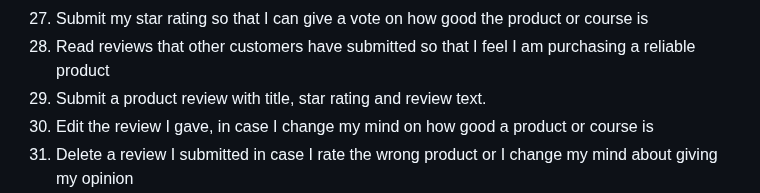
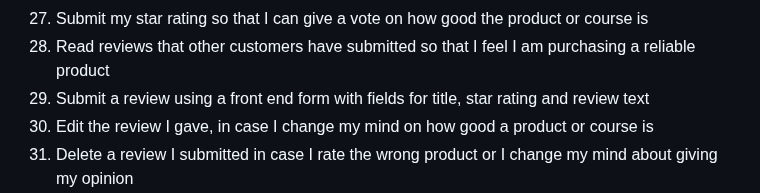
Before and after one commit to KSDunne/summit_style, a Markdown page: README.md, the part around the change. GitHub-like rendering.

Commit message:
Edit user story about review form

```diff
--- a/README.md
+++ b/README.md
@@ -72,7 +72,7 @@ Here is an eCommerce website, for a fictitious business called Summit Style. Thi
 26. See average star ratings on products quickly and easily, so that I don't have to go searching for ratings and I can buy a reliable product or course
 27. Submit my star rating so that I can give a vote on how good the product or course is
 28. Read reviews that other customers have submitted so that I feel I am purchasing a reliable product
-29. Submit a product review with title, star rating and review text.
+29. Submit a review using a front end form with fields for title, star rating and review text
 30. Edit the review I gave, in case I change my mind on how good a product or course is
 31. Delete a review I submitted in case I rate the wrong product or I change my mind about giving my opinion
 32. Read testimonials from other customers so that I feel like I am making a reliable purchase
```
